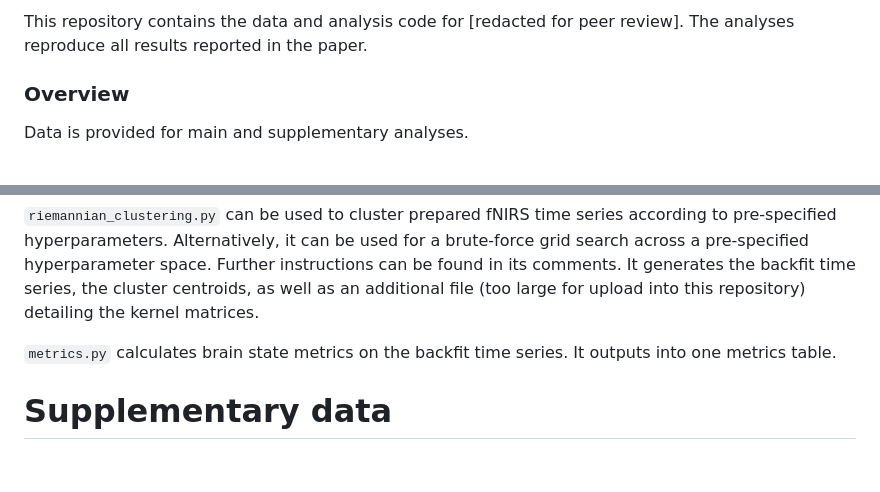
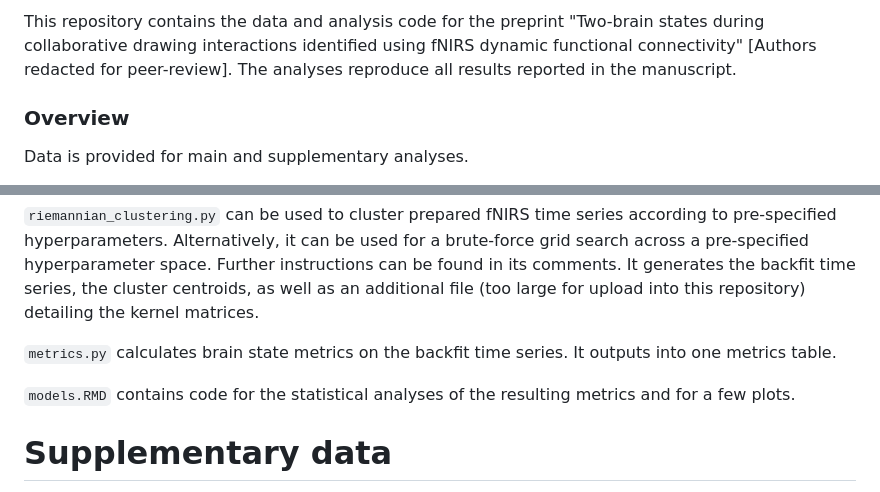
Before and after one commit to luca-naudszus/two-brain-states, a Markdown page: README.md, 2 parts joined by grey strips. Drawn GitHub-style; blank space fills up the shorter version.

```diff
--- a/README.md
+++ b/README.md
@@ -1,5 +1,5 @@
-This repository contains the data and analysis code for [redacted for peer review].
-The analyses reproduce all results reported in the paper.
+This repository contains the data and analysis code for the preprint "Two-brain states during collaborative drawing interactions identified using fNIRS dynamic functional connectivity" [Authors redacted for peer-review].
+The analyses reproduce all results reported in the manuscript.
 
 ### Overview
 Data is provided for main and supplementary analyses.
@@ -42,6 +42,8 @@ in the following abbreviated by the asterisk \*.
 
 `metrics.py` calculates brain state metrics on the backfit time series. It outputs into one metrics table.
 
+`models.RMD` contains code for the statistical analyses of the resulting metrics and for a few plots.
+
 # Supplementary data
 We provide data clustered into three brain states, as detailed in the supplement, in the folder `supplementary/two-brain_clusters-3`.
   This folder contains only clustering and metrics outputs as it is based on the same prepared time series as the seven-cluster analysis.
```
